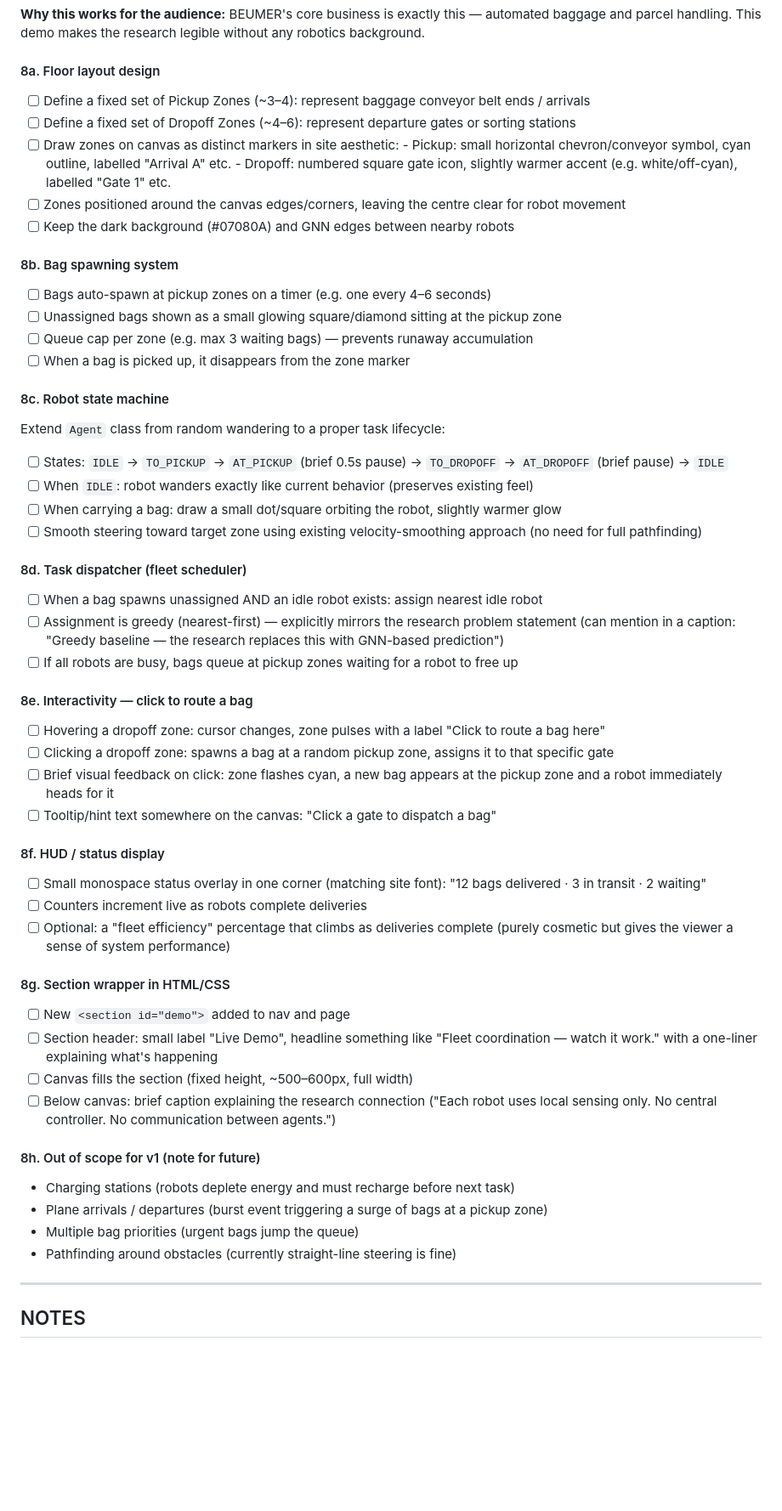
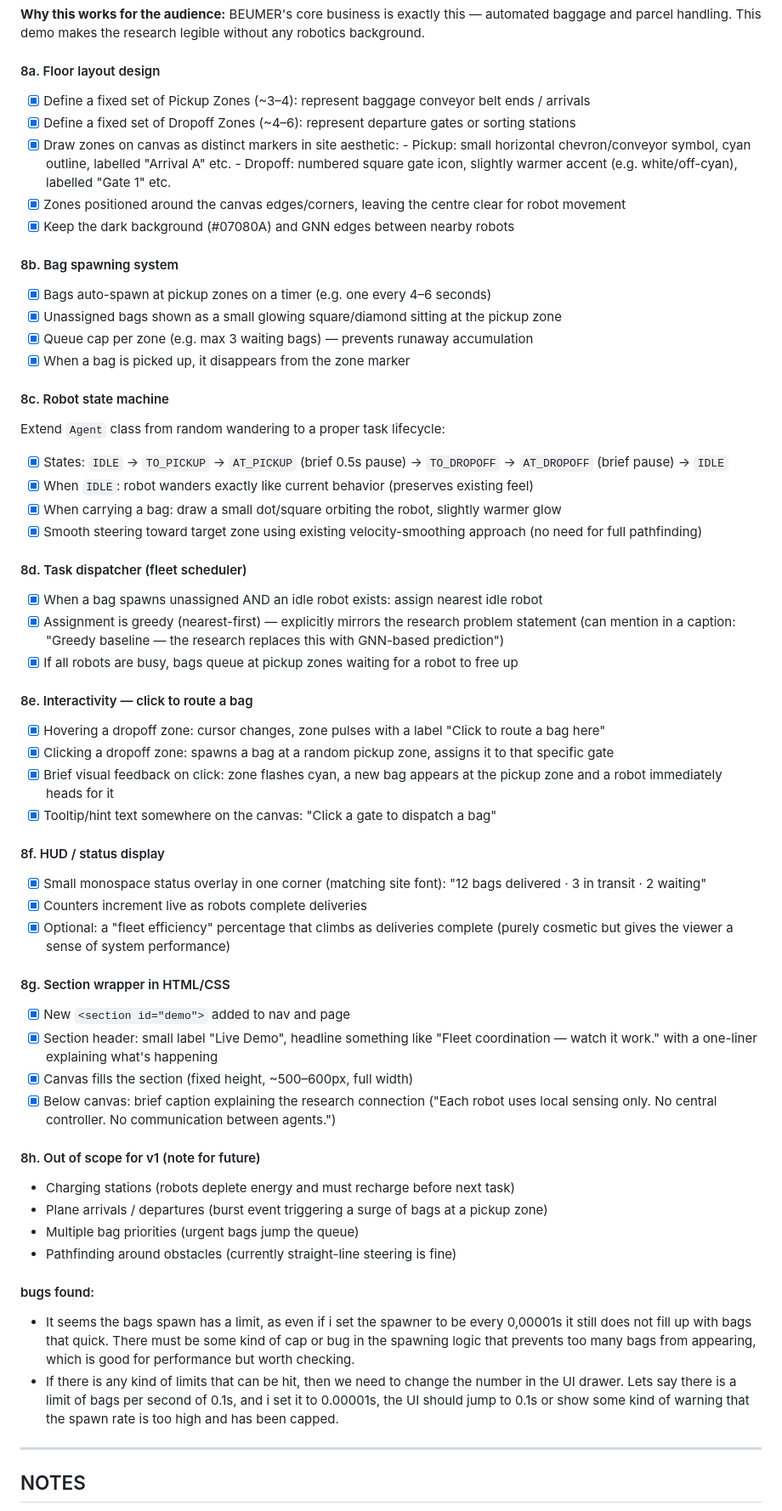
Before and after one commit to Zartris/zartris.github.io, a Markdown page: todos.md, the part around the change. Shown at 85% size. Rendered like a GitHub page; blank space fills up the shorter version.

Commit message:
feat: mark demo tasks as complete and add notes on bag spawning issues

```diff
--- a/todos.md
+++ b/todos.md
@@ -219,53 +219,53 @@ a job to do. The viewer can interact with it.
 baggage and parcel handling. This demo makes the research legible without any robotics background.
 
 #### 8a. Floor layout design
-- [ ] Define a fixed set of Pickup Zones (~3–4): represent baggage conveyor belt ends / arrivals
-- [ ] Define a fixed set of Dropoff Zones (~4–6): represent departure gates or sorting stations
-- [ ] Draw zones on canvas as distinct markers in site aesthetic:
+- [x] Define a fixed set of Pickup Zones (~3–4): represent baggage conveyor belt ends / arrivals
+- [x] Define a fixed set of Dropoff Zones (~4–6): represent departure gates or sorting stations
+- [x] Draw zones on canvas as distinct markers in site aesthetic:
       - Pickup: small horizontal chevron/conveyor symbol, cyan outline, labelled "Arrival A" etc.
       - Dropoff: numbered square gate icon, slightly warmer accent (e.g. white/off-cyan), labelled "Gate 1" etc.
-- [ ] Zones positioned around the canvas edges/corners, leaving the centre clear for robot movement
-- [ ] Keep the dark background (#07080A) and GNN edges between nearby robots
+- [x] Zones positioned around the canvas edges/corners, leaving the centre clear for robot movement
+- [x] Keep the dark background (#07080A) and GNN edges between nearby robots
 
 #### 8b. Bag spawning system
-- [ ] Bags auto-spawn at pickup zones on a timer (e.g. one every 4–6 seconds)
-- [ ] Unassigned bags shown as a small glowing square/diamond sitting at the pickup zone
-- [ ] Queue cap per zone (e.g. max 3 waiting bags) — prevents runaway accumulation
-- [ ] When a bag is picked up, it disappears from the zone marker
+- [x] Bags auto-spawn at pickup zones on a timer (e.g. one every 4–6 seconds)
+- [x] Unassigned bags shown as a small glowing square/diamond sitting at the pickup zone
+- [x] Queue cap per zone (e.g. max 3 waiting bags) — prevents runaway accumulation
+- [x] When a bag is picked up, it disappears from the zone marker
 
 #### 8c. Robot state machine
 Extend `Agent` class from random wandering to a proper task lifecycle:
-- [ ] States: `IDLE` → `TO_PICKUP` → `AT_PICKUP` (brief 0.5s pause) → `TO_DROPOFF` → `AT_DROPOFF` (brief pause) → `IDLE`
-- [ ] When `IDLE`: robot wanders exactly like current behavior (preserves existing feel)
-- [ ] When carrying a bag: draw a small dot/square orbiting the robot, slightly warmer glow
-- [ ] Smooth steering toward target zone using existing velocity-smoothing approach (no need for full pathfinding)
+- [x] States: `IDLE` → `TO_PICKUP` → `AT_PICKUP` (brief 0.5s pause) → `TO_DROPOFF` → `AT_DROPOFF` (brief pause) → `IDLE`
+- [x] When `IDLE`: robot wanders exactly like current behavior (preserves existing feel)
+- [x] When carrying a bag: draw a small dot/square orbiting the robot, slightly warmer glow
+- [x] Smooth steering toward target zone using existing velocity-smoothing approach (no need for full pathfinding)
 
 #### 8d. Task dispatcher (fleet scheduler)
-- [ ] When a bag spawns unassigned AND an idle robot exists: assign nearest idle robot
-- [ ] Assignment is greedy (nearest-first) — explicitly mirrors the research problem statement
+- [x] When a bag spawns unassigned AND an idle robot exists: assign nearest idle robot
+- [x] Assignment is greedy (nearest-first) — explicitly mirrors the research problem statement
       (can mention in a caption: "Greedy baseline — the research replaces this with GNN-based prediction")
-- [ ] If all robots are busy, bags queue at pickup zones waiting for a robot to free up
+- [x] If all robots are busy, bags queue at pickup zones waiting for a robot to free up
 
 #### 8e. Interactivity — click to route a bag
-- [ ] Hovering a dropoff zone: cursor changes, zone pulses with a label "Click to route a bag here"
-- [ ] Clicking a dropoff zone: spawns a bag at a random pickup zone, assigns it to that specific gate
-- [ ] Brief visual feedback on click: zone flashes cyan, a new bag appears at the pickup zone and
+- [x] Hovering a dropoff zone: cursor changes, zone pulses with a label "Click to route a bag here"
+- [x] Clicking a dropoff zone: spawns a bag at a random pickup zone, assigns it to that specific gate
+- [x] Brief visual feedback on click: zone flashes cyan, a new bag appears at the pickup zone and
       a robot immediately heads for it
-- [ ] Tooltip/hint text somewhere on the canvas: "Click a gate to dispatch a bag"
+- [x] Tooltip/hint text somewhere on the canvas: "Click a gate to dispatch a bag"
 
 #### 8f. HUD / status display
-- [ ] Small monospace status overlay in one corner (matching site font):
+- [x] Small monospace status overlay in one corner (matching site font):
       "12 bags delivered · 3 in transit · 2 waiting"
-- [ ] Counters increment live as robots complete deliveries
-- [ ] Optional: a "fleet efficiency" percentage that climbs as deliveries complete
+- [x] Counters increment live as robots complete deliveries
+- [x] Optional: a "fleet efficiency" percentage that climbs as deliveries complete
       (purely cosmetic but gives the viewer a sense of system performance)
 
 #### 8g. Section wrapper in HTML/CSS
-- [ ] New `<section id="demo">` added to nav and page
-- [ ] Section header: small label "Live Demo", headline something like
+- [x] New `<section id="demo">` added to nav and page
+- [x] Section header: small label "Live Demo", headline something like
       "Fleet coordination — watch it work." with a one-liner explaining what's happening
-- [ ] Canvas fills the section (fixed height, ~500–600px, full width)
-- [ ] Below canvas: brief caption explaining the research connection
+- [x] Canvas fills the section (fixed height, ~500–600px, full width)
+- [x] Below canvas: brief caption explaining the research connection
       ("Each robot uses local sensing only. No central controller. No communication between agents.")
 
 #### 8h. Out of scope for v1 (note for future)
@@ -273,6 +273,10 @@ Extend `Agent` class from random wandering to a proper task lifecycle:
 - Plane arrivals / departures (burst event triggering a surge of bags at a pickup zone)
 - Multiple bag priorities (urgent bags jump the queue)
 - Pathfinding around obstacles (currently straight-line steering is fine)
+
+#### bugs found:
+- It seems the bags spawn has a limit, as even if i set the spawner to be every 0,00001s it still does not fill up with bags that quick. There must be some kind of cap or bug in the spawning logic that prevents too many bags from appearing, which is good for performance but worth checking.
+- If there is any kind of limits that can be hit, then we need to change the number in the UI drawer. Lets say there is a limit of bags per second of 0.1s, and i set it to 0.00001s, the UI should jump to 0.1s or show some kind of warning that the spawn rate is too high and has been capped.
 
 ---
 
```
